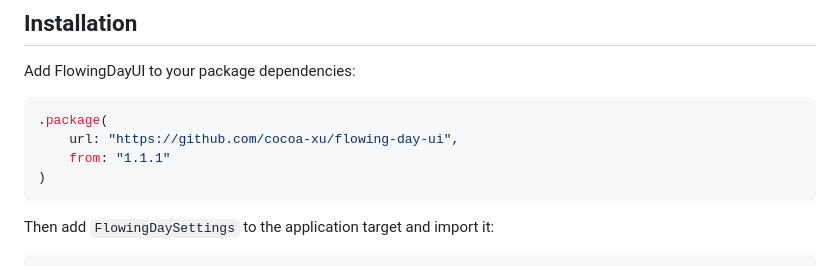
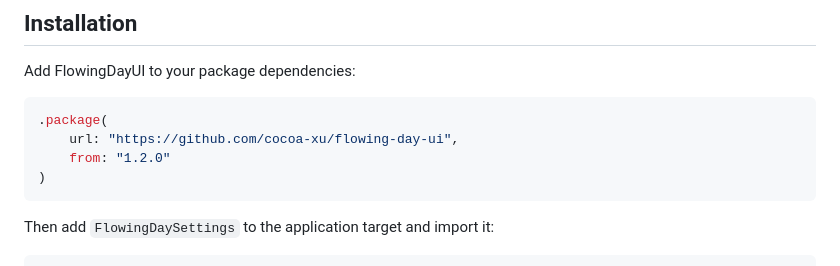
Before and after one commit to cocoa-xu/flowing-day-ui, a Markdown page: README.md, the part around the change. Rendered like a GitHub page.

Commit message:
chore(release): prepare 1.2.0

````diff
--- a/README.md
+++ b/README.md
@@ -13,7 +13,7 @@ Add FlowingDayUI to your package dependencies:
 ```swift
 .package(
     url: "https://github.com/cocoa-xu/flowing-day-ui",
-    from: "1.1.1"
+    from: "1.2.0"
 )
 ```
 
````
